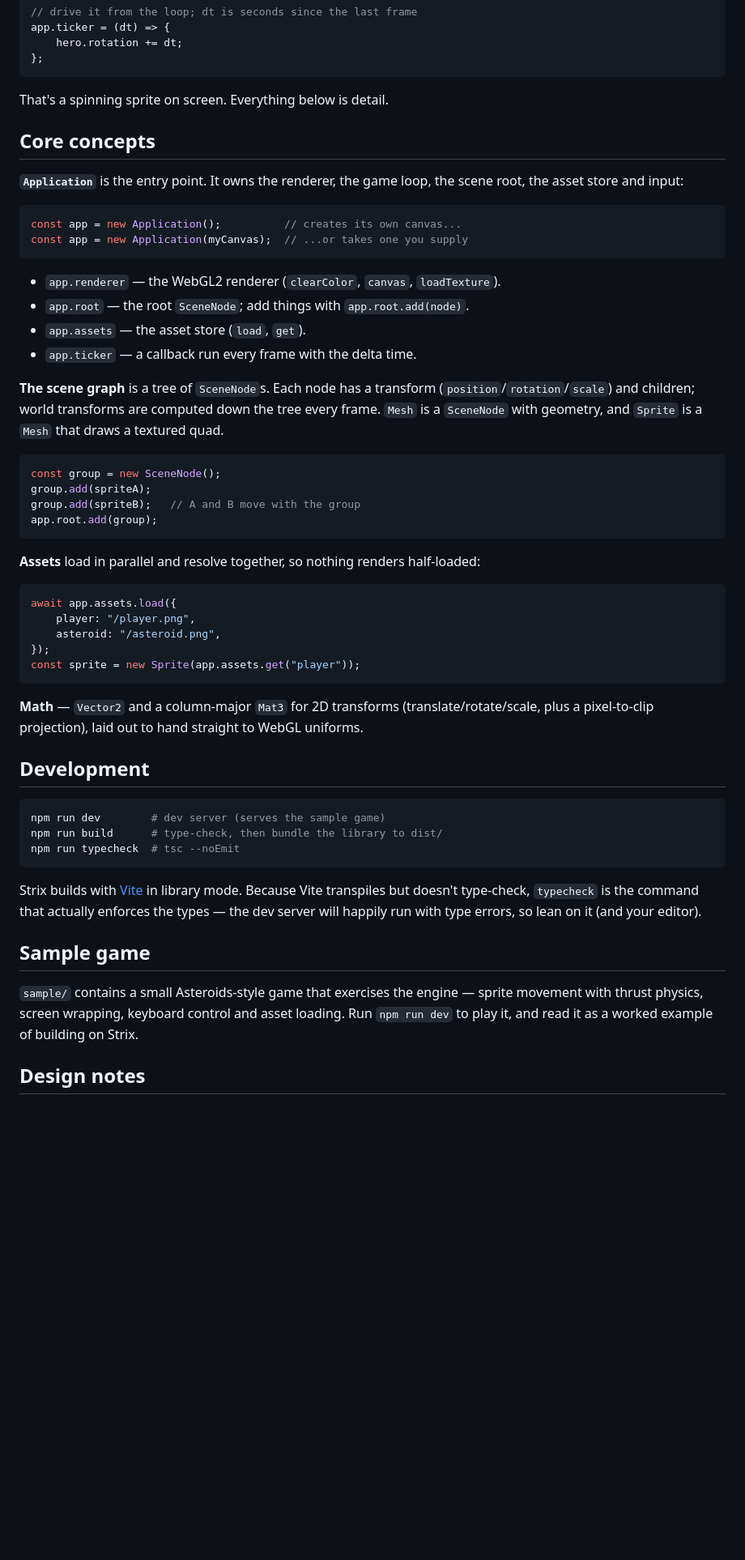
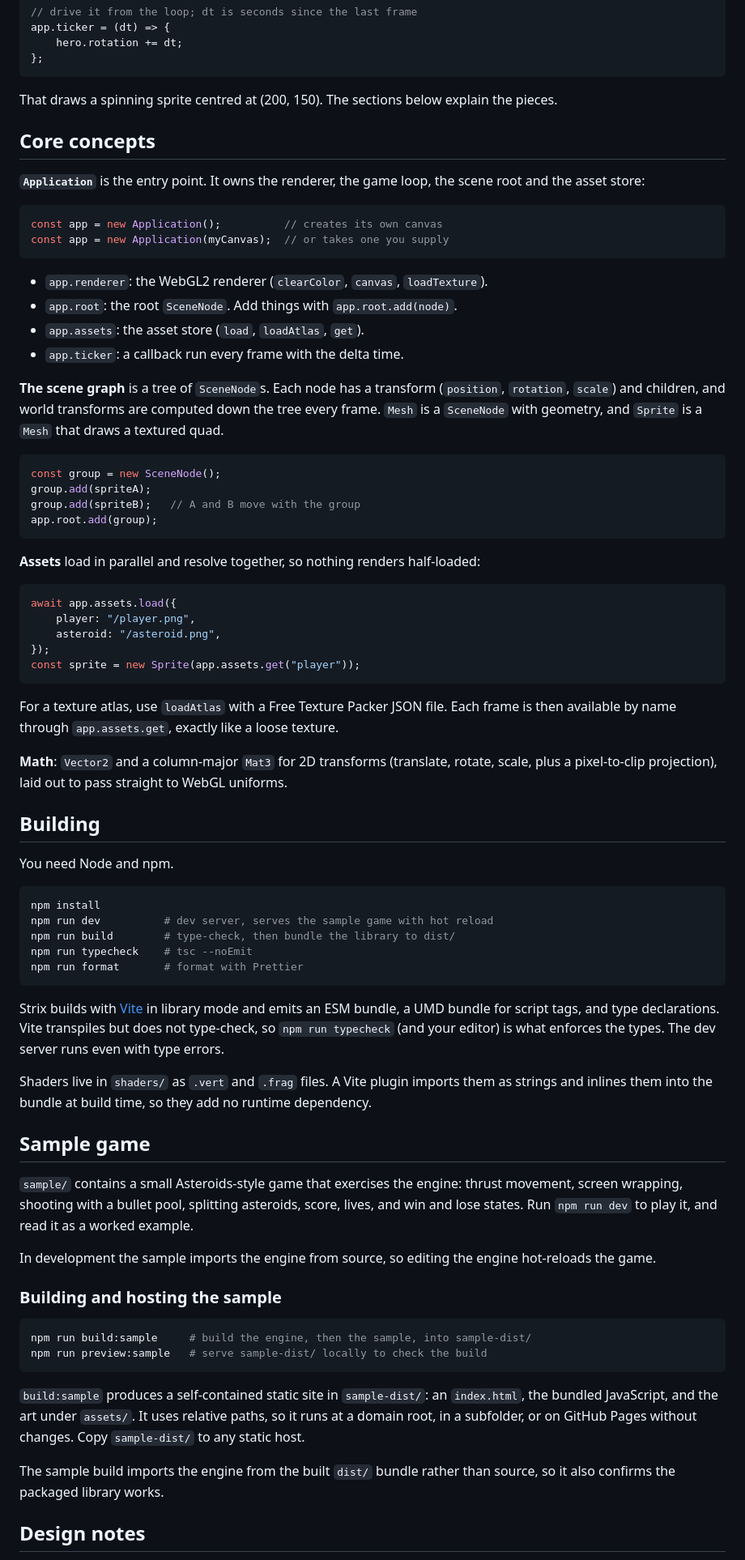
Before and after one commit to Owlzy/strix, a Markdown page: README.md, the part around one of its changes. Shown at 81% size. Rendered like a GitHub page; blank space fills up the shorter version.

````diff
--- a/README.md
+++ b/README.md
@@ -45,23 +49,23 @@ app.ticker = (dt) => {
 };
 ```
 
-That's a spinning sprite on screen. Everything below is detail.
+That draws a spinning sprite centred at (200, 150). The sections below explain the pieces.
 
 ## Core concepts
 
-**`Application`** is the entry point. It owns the renderer, the game loop, the scene root, the asset store and input:
+**`Application`** is the entry point. It owns the renderer, the game loop, the scene root and the asset store:
 
 ```ts
-const app = new Application();          // creates its own canvas...
-const app = new Application(myCanvas);  // ...or takes one you supply
+const app = new Application();          // creates its own canvas
+const app = new Application(myCanvas);  // or takes one you supply
 ```
 
-- `app.renderer` — the WebGL2 renderer (`clearColor`, `canvas`, `loadTexture`).
-- `app.root` — the root `SceneNode`; add things with `app.root.add(node)`.
-- `app.assets` — the asset store (`load`, `get`).
-- `app.ticker` — a callback run every frame with the delta time.
+- `app.renderer`: the WebGL2 renderer (`clearColor`, `canvas`, `loadTexture`).
+- `app.root`: the root `SceneNode`. Add things with `app.root.add(node)`.
+- `app.assets`: the asset store (`load`, `loadAtlas`, `get`).
+- `app.ticker`: a callback run every frame with the delta time.
 
-**The scene graph** is a tree of `SceneNode`s. Each node has a transform (`position`/`rotation`/`scale`) and children; world transforms are computed down the tree every frame. `Mesh` is a `SceneNode` with geometry, and `Sprite` is a `Mesh` that draws a textured quad.
+**The scene graph** is a tree of `SceneNode`s. Each node has a transform (`position`, `rotation`, `scale`) and children, and world transforms are computed down the tree every frame. `Mesh` is a `SceneNode` with geometry, and `Sprite` is a `Mesh` that draws a textured quad.
 
 ```ts
 const group = new SceneNode();
@@ -80,21 +84,42 @@ await app.assets.load({
 const sprite = new Sprite(app.assets.get("player"));
 ```
 
-**Math** — `Vector2` and a column-major `Mat3` for 2D transforms (translate/rotate/scale, plus a pixel-to-clip projection), laid out to hand straight to WebGL uniforms.
+For a texture atlas, use `loadAtlas` with a Free Texture Packer JSON file. Each frame is then available by name through `app.assets.get`, exactly like a loose texture.
 
-## Development
+**Math**: `Vector2` and a column-major `Mat3` for 2D transforms (translate, rotate, scale, plus a pixel-to-clip projection), laid out to pass straight to WebGL uniforms.
+
+## Building
+
+You need Node and npm.
 
 ```bash
-npm run dev        # dev server (serves the sample game)
-npm run build      # type-check, then bundle the library to dist/
-npm run typecheck  # tsc --noEmit
+npm install
+npm run dev          # dev server, serves the sample game with hot reload
+npm run build        # type-check, then bundle the library to dist/
+npm run typecheck    # tsc --noEmit
+npm run format       # format with Prettier
 ```
 
-Strix builds with [Vite](https://vitejs.dev) in library mode. Because Vite transpiles but doesn't type-check, `typecheck` is the command that actually enforces the types — the dev server will happily run with type errors, so lean on it (and your editor).
+Strix builds with [Vite](https://vitejs.dev) in library mode and emits an ESM bundle, a UMD bundle for script tags, and type declarations. Vite transpiles but does not type-check, so `npm run typecheck` (and your editor) is what enforces the types. The dev server runs even with type errors.
+
+Shaders live in `shaders/` as `.vert` and `.frag` files. A Vite plugin imports them as strings and inlines them into the bundle at build time, so they add no runtime dependency.
 
 ## Sample game
 
-`sample/` contains a small Asteroids-style game that exercises the engine — sprite movement with thrust physics, screen wrapping, keyboard control and asset loading. Run `npm run dev` to play it, and read it as a worked example of building on Strix.
+`sample/` contains a small Asteroids-style game that exercises the engine: thrust movement, screen wrapping, shooting with a bullet pool, splitting asteroids, score, lives, and win and lose states. Run `npm run dev` to play it, and read it as a worked example.
+
+In development the sample imports the engine from source, so editing the engine hot-reloads the game.
+
+### Building and hosting the sample
+
+```bash
+npm run build:sample     # build the engine, then the sample, into sample-dist/
+npm run preview:sample   # serve sample-dist/ locally to check the build
+```
+
+`build:sample` produces a self-contained static site in `sample-dist/`: an `index.html`, the bundled JavaScript, and the art under `assets/`. It uses relative paths, so it runs at a domain root, in a subfolder, or on GitHub Pages without changes. Copy `sample-dist/` to any static host.
+
+The sample build imports the engine from the built `dist/` bundle rather than source, so it also confirms the packaged library works.
 
 ## Design notes
 
````
Also changed, not shown: other parts of README.md (+20 -15 lines).
